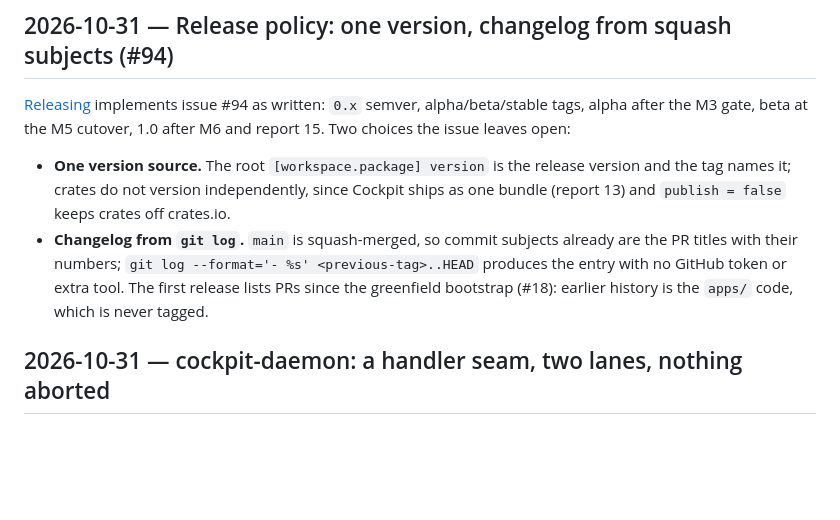
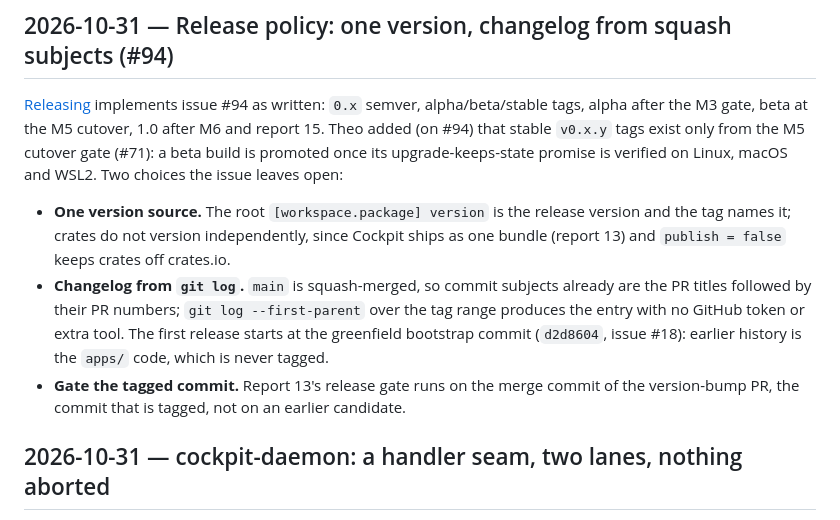
Before and after one commit to Androlax2/agent-cockpit, a Markdown page: docs/DECISIONS.md, the part around the change. Drawn GitHub-style; blank space fills up the shorter version.

```diff
--- a/docs/DECISIONS.md
+++ b/docs/DECISIONS.md
@@ -157,16 +157,21 @@ binary or the protocol, per platform, and lists what did not run as open.
 ## 2026-10-31 — Release policy: one version, changelog from squash subjects (#94)
 
 [Releasing](RELEASING.md) implements issue #94 as written: `0.x` semver, alpha/beta/stable
-tags, alpha after the M3 gate, beta at the M5 cutover, 1.0 after M6 and report 15. Two
+tags, alpha after the M3 gate, beta at the M5 cutover, 1.0 after M6 and report 15. Theo added
+(on #94) that stable `v0.x.y` tags exist only from the M5 cutover gate (#71): a beta build is
+promoted once its upgrade-keeps-state promise is verified on Linux, macOS and WSL2. Two
 choices the issue leaves open:
 
 - **One version source.** The root `[workspace.package] version` is the release version and
   the tag names it; crates do not version independently, since Cockpit ships as one bundle
   (report 13) and `publish = false` keeps crates off crates.io.
 - **Changelog from `git log`.** `main` is squash-merged, so commit subjects already are the
-  PR titles with their numbers; `git log --format='- %s' <previous-tag>..HEAD` produces the
-  entry with no GitHub token or extra tool. The first release lists PRs since the greenfield
-  bootstrap (#18): earlier history is the `apps/` code, which is never tagged.
+  PR titles followed by their PR numbers; `git log --first-parent` over the tag range
+  produces the entry with no GitHub token or extra tool. The first release starts at the
+  greenfield bootstrap commit (`d2d8604`, issue #18): earlier history is the `apps/` code,
+  which is never tagged.
+- **Gate the tagged commit.** Report 13's release gate runs on the merge commit of the
+  version-bump PR, the commit that is tagged, not on an earlier candidate.
 
 ## 2026-10-31 — cockpit-daemon: a handler seam, two lanes, nothing aborted
 
```
Also changed, not shown: docs/RELEASING.md (+40 -14 lines).
